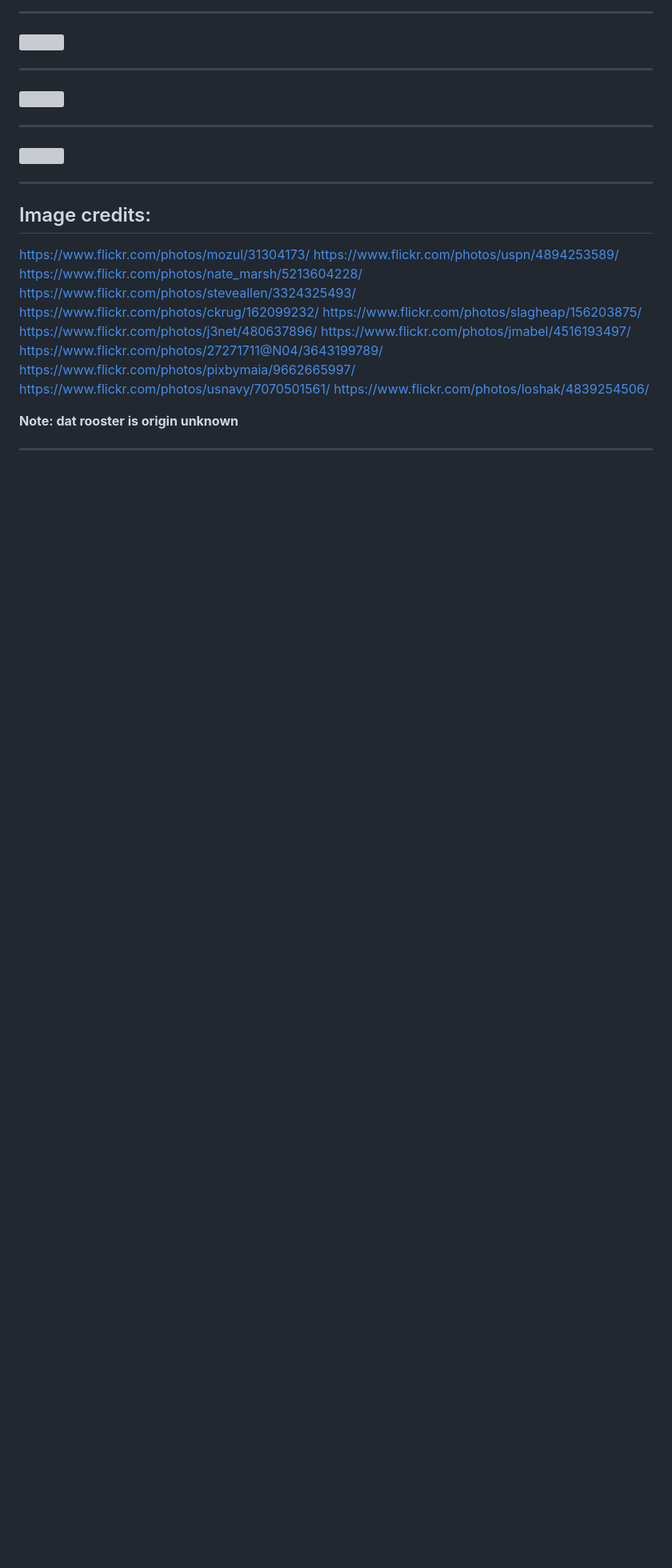
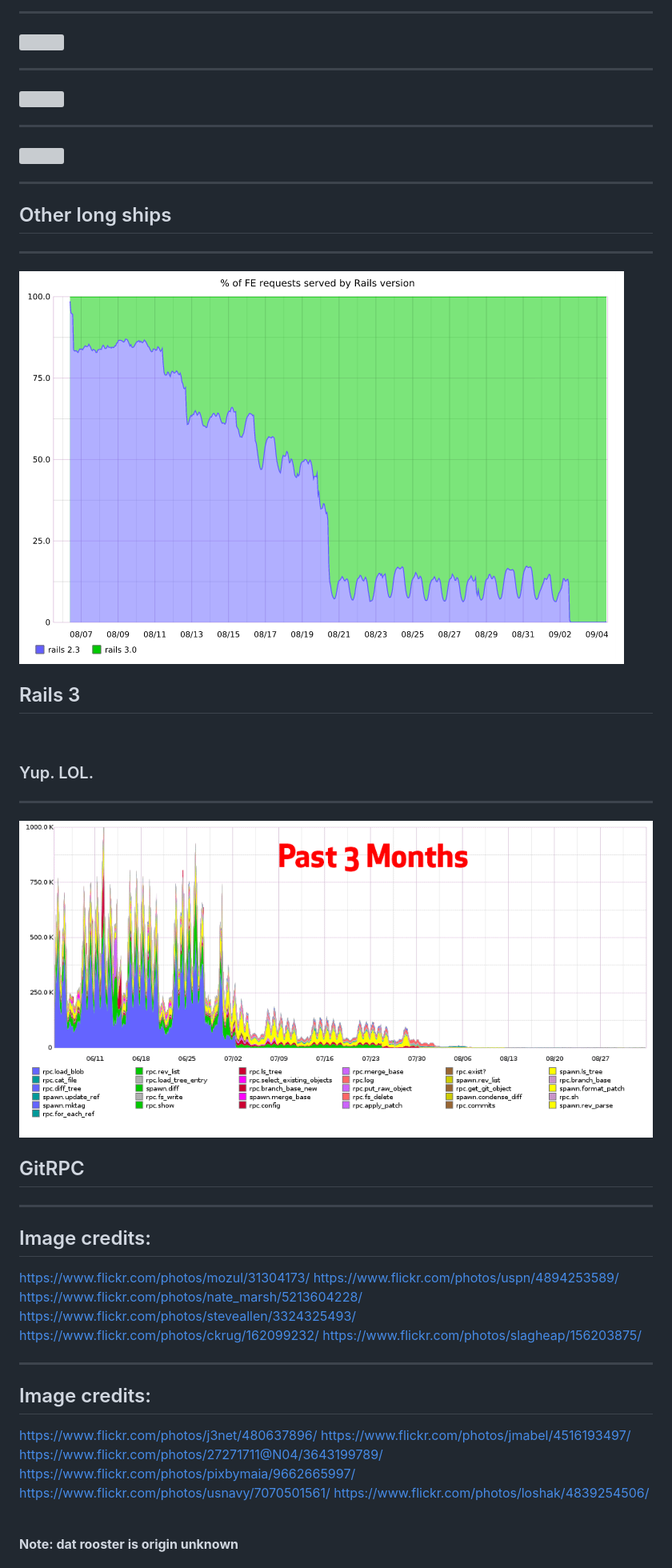
Before and after one commit to rick/long-refactorings-talk, a Markdown page: talk.md, the part around the change printed below. Shown: that part at 80% size. GitHub-like rendering; pictures changed too: images/gitrpc.gif (added), images/rails3.png (added); blank space fills up the shorter version; grey boxes are pictures that could not be loaded.

```diff
--- a/talk.md
+++ b/talk.md
@@ -895,6 +895,27 @@
 
 ---
 
+## Other long ships
+
+---
+
+![](images/rails3.png)
+
+## Rails 3
+
+<br/>
+
+### Yup.  LOL.
+
+---
+
+![](images/gitrpc.gif)
+
+## GitRPC
+
+---
+
+
 ## Image credits:
 
 https://www.flickr.com/photos/mozul/31304173/
@@ -903,6 +924,11 @@ https://www.flickr.com/photos/nate_marsh/5213604228/
 https://www.flickr.com/photos/steveallen/3324325493/
 https://www.flickr.com/photos/ckrug/162099232/
 https://www.flickr.com/photos/slagheap/156203875/
+
+---
+
+## Image credits:
+
 https://www.flickr.com/photos/j3net/480637896/
 https://www.flickr.com/photos/jmabel/4516193497/
 https://www.flickr.com/photos/27271711@N04/3643199789/
```
Also changed, not shown: other parts of talk.md (+4 -19 lines), images/labtocat.png (added), images/riddlocat.png (added).
